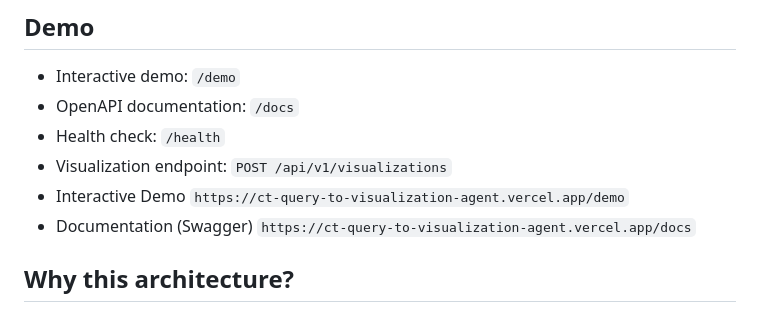
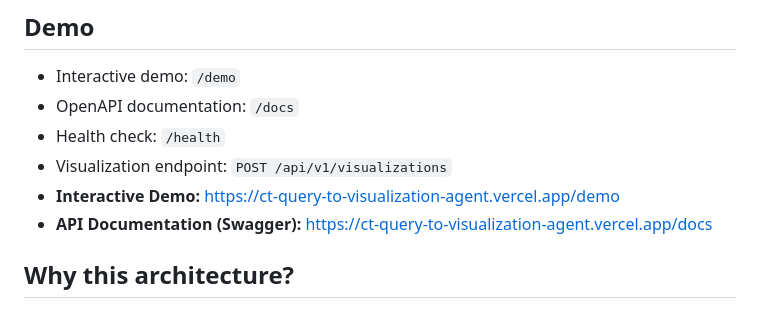
Before and after one commit to ShejalShankar/ct-query-to-visualization-agent, a Markdown page: README.md, the part around the change. Drawn GitHub-style.

Commit message:
Update README with formatted demo and documentation links

````diff
--- a/README.md
+++ b/README.md
@@ -12,10 +12,8 @@ construction, and citation generation are deterministic.
 - OpenAPI documentation: `/docs`
 - Health check: `/health`
 - Visualization endpoint: `POST /api/v1/visualizations`
-- Interactive Demo
-``` https://ct-query-to-visualization-agent.vercel.app/demo ```
-- Documentation (Swagger)
-``` https://ct-query-to-visualization-agent.vercel.app/docs ```
+- **Interactive Demo:** [https://ct-query-to-visualization-agent.vercel.app/demo](https://ct-query-to-visualization-agent.vercel.app/demo)
+- **API Documentation (Swagger):** [https://ct-query-to-visualization-agent.vercel.app/docs](https://ct-query-to-visualization-agent.vercel.app/docs)
 
 
 ## Why this architecture?
````
